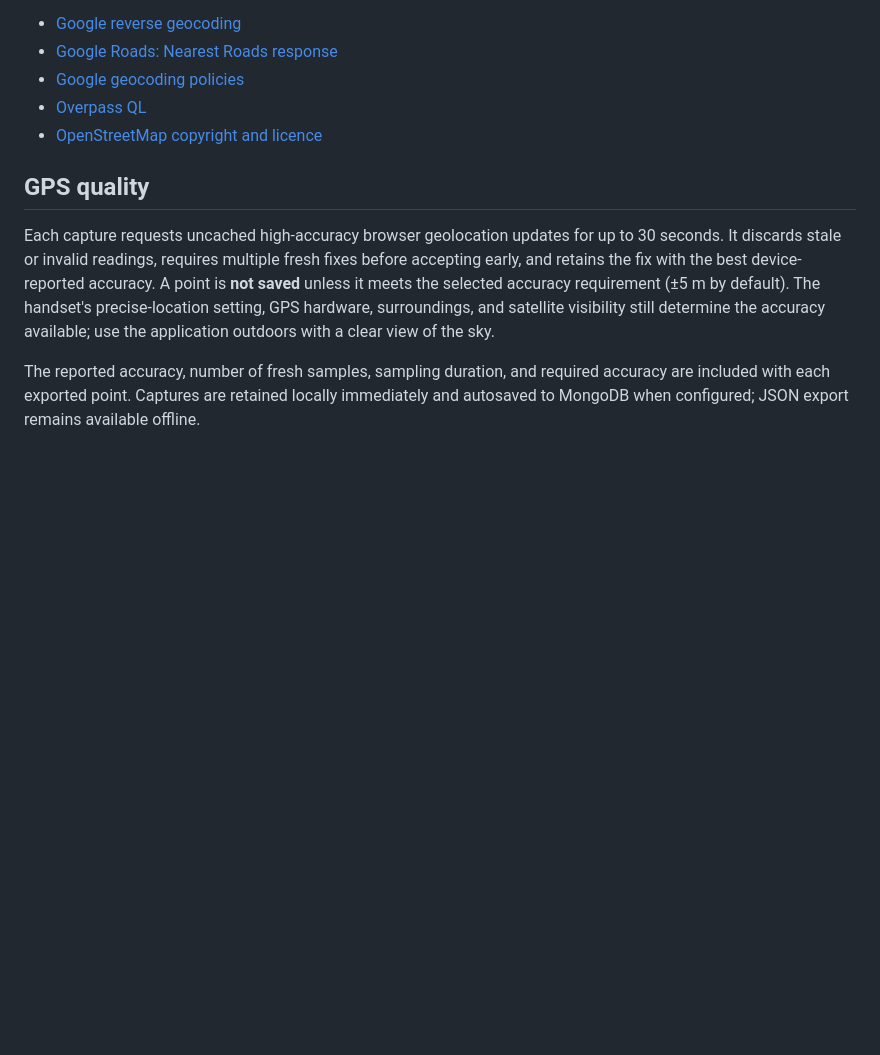
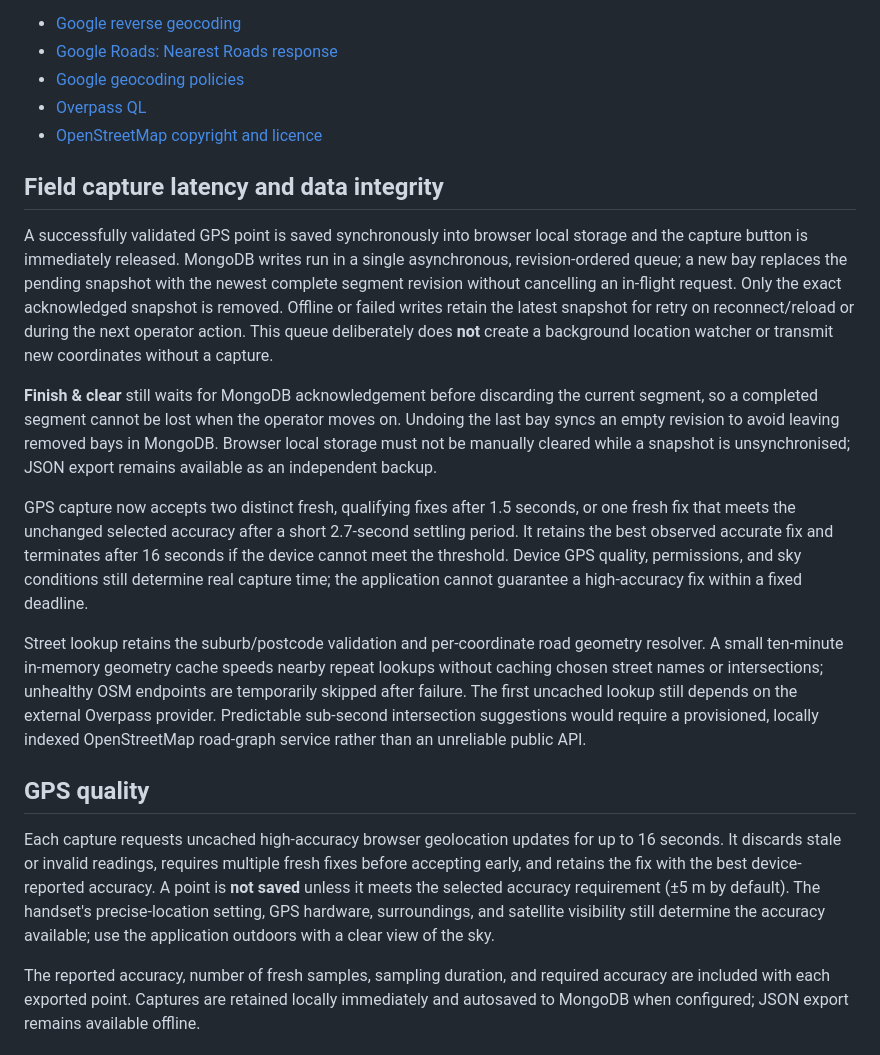
Before and after one commit to TechCorp25/GeoCapture, a Markdown page: README.md, the part around the change. Drawn GitHub-style; blank space fills up the shorter version.

Commit message:
docs: explain fast capture, durable sync queue and street lookup limits

```diff
--- a/README.md
+++ b/README.md
@@ -98,9 +98,41 @@ Provider documentation:
 - [Overpass QL](https://wiki.openstreetmap.org/wiki/Overpass_API/Overpass_QL)
 - [OpenStreetMap copyright and licence](https://www.openstreetmap.org/copyright)
 
+## Field capture latency and data integrity
+
+A successfully validated GPS point is saved synchronously into browser local
+storage and the capture button is immediately released. MongoDB writes run in a
+single asynchronous, revision-ordered queue; a new bay replaces the pending
+snapshot with the newest complete segment revision without cancelling an
+in-flight request. Only the exact acknowledged snapshot is removed. Offline or
+failed writes retain the latest snapshot for retry on reconnect/reload or during
+the next operator action. This queue deliberately does **not** create a
+background location watcher or transmit new coordinates without a capture.
+
+**Finish & clear** still waits for MongoDB acknowledgement before discarding the
+current segment, so a completed segment cannot be lost when the operator moves
+on. Undoing the last bay syncs an empty revision to avoid leaving removed bays
+in MongoDB. Browser local storage must not be manually cleared while a snapshot
+is unsynchronised; JSON export remains available as an independent backup.
+
+GPS capture now accepts two distinct fresh, qualifying fixes after 1.5 seconds,
+or one fresh fix that meets the unchanged selected accuracy after a short
+2.7-second settling period. It retains the best observed accurate fix and
+terminates after 16 seconds if the device cannot meet the threshold. Device GPS
+quality, permissions, and sky conditions still determine real capture time;
+the application cannot guarantee a high-accuracy fix within a fixed deadline.
+
+Street lookup retains the suburb/postcode validation and per-coordinate road
+geometry resolver. A small ten-minute in-memory geometry cache speeds nearby
+repeat lookups without caching chosen street names or intersections; unhealthy
+OSM endpoints are temporarily skipped after failure. The first uncached lookup
+still depends on the external Overpass provider. Predictable sub-second
+intersection suggestions would require a provisioned, locally indexed
+OpenStreetMap road-graph service rather than an unreliable public API.
+
 ## GPS quality
 
-Each capture requests uncached high-accuracy browser geolocation updates for up to 30 seconds. It discards stale or invalid readings, requires multiple fresh fixes before accepting early, and retains the fix with the best device-reported accuracy. A point is **not saved** unless it meets the selected accuracy requirement (±5 m by default). The handset's precise-location setting, GPS hardware, surroundings, and satellite visibility still determine the accuracy available; use the application outdoors with a clear view of the sky.
+Each capture requests uncached high-accuracy browser geolocation updates for up to 16 seconds. It discards stale or invalid readings, requires multiple fresh fixes before accepting early, and retains the fix with the best device-reported accuracy. A point is **not saved** unless it meets the selected accuracy requirement (±5 m by default). The handset's precise-location setting, GPS hardware, surroundings, and satellite visibility still determine the accuracy available; use the application outdoors with a clear view of the sky.
 
 The reported accuracy, number of fresh samples, sampling duration, and required accuracy are included with each exported point. Captures are retained locally immediately and autosaved to MongoDB when configured; JSON export remains available offline.
 
```
